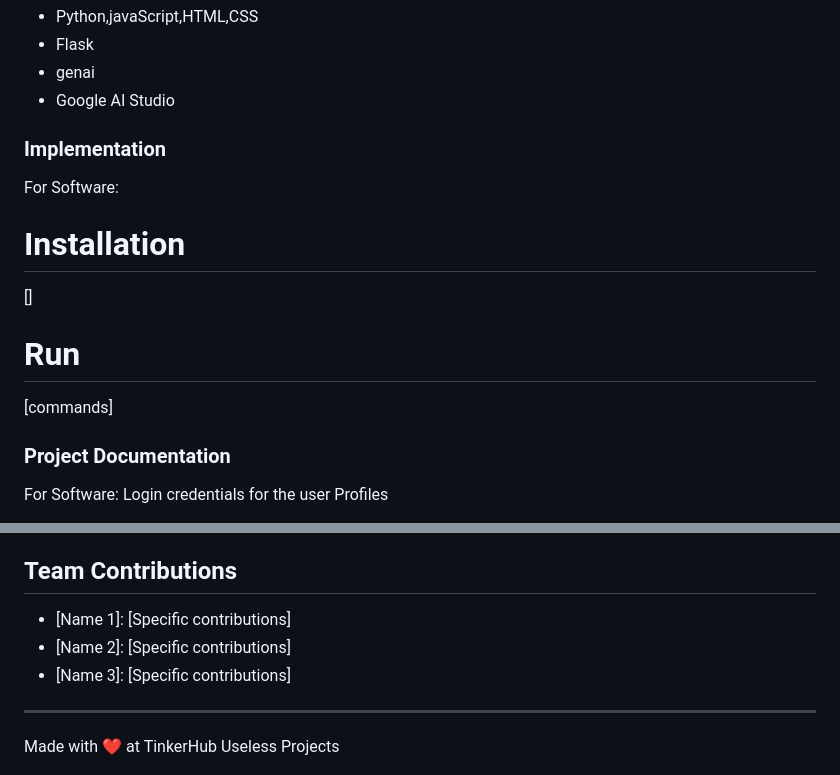
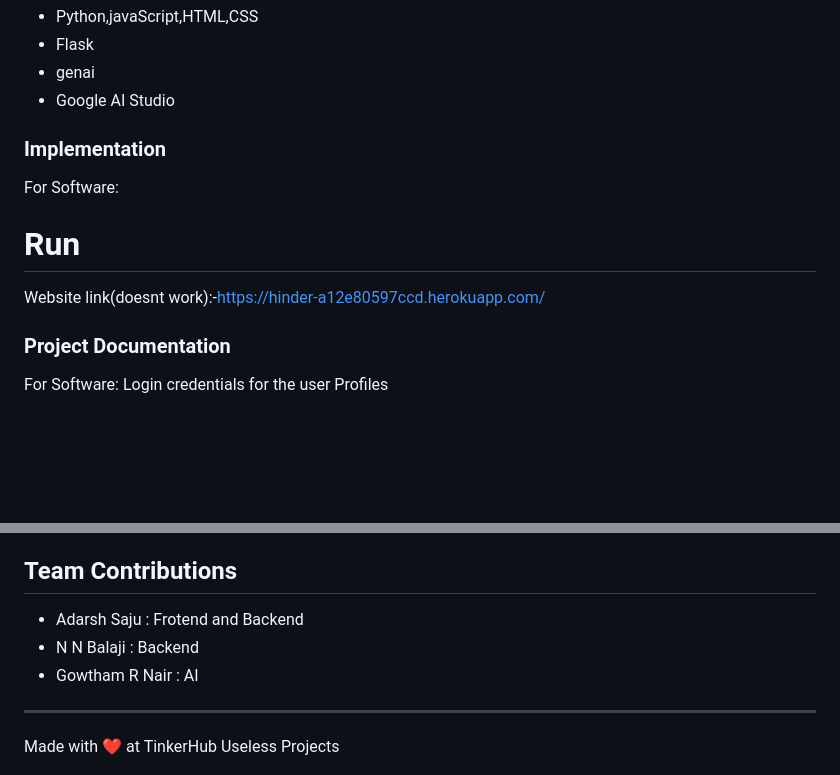
Before and after one commit to gowtham243-cs50/UselessProjects, a Markdown page: README.md, 2 parts joined by grey strips. GitHub-like rendering; blank space fills up the shorter version.

```diff
--- a/README.md
+++ b/README.md
@@ -34,11 +34,8 @@ For Software:
 
 ### Implementation
 For Software:
-# Installation
-[]
-
 # Run
-[commands]
+Website link(doesnt work):-https://hinder-a12e80597ccd.herokuapp.com/
 
 ### Project Documentation
 For Software:
@@ -65,9 +62,9 @@ Login credential for Imposter Account
 [Add any extra demo materials/links]
 
 ## Team Contributions
-- [Name 1]: [Specific contributions]
-- [Name 2]: [Specific contributions]
-- [Name 3]: [Specific contributions]
+- Adarsh Saju : Frotend and Backend
+- N N Balaji : Backend
+- Gowtham R Nair : AI
 
 ---
 Made with ❤️ at TinkerHub Useless Projects
```
